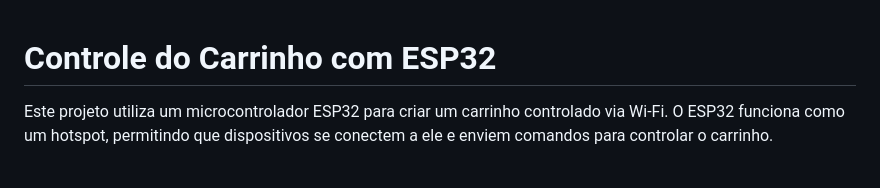
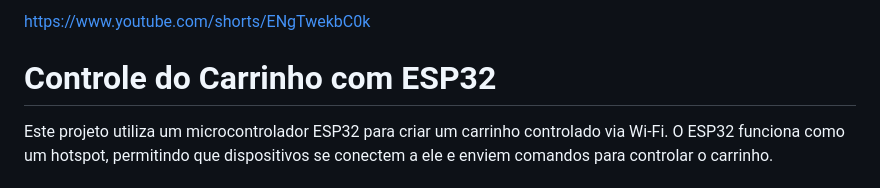
Before and after one commit to luiz0067yahoo/CamaroWifiCar, a Markdown page: README.md, the part around the change. GitHub-like rendering.

```diff
--- a/README.md
+++ b/README.md
@@ -1,3 +1,4 @@
+https://www.youtube.com/shorts/ENgTwekbC0k
 # Controle do Carrinho com ESP32
 
 Este projeto utiliza um microcontrolador ESP32 para criar um carrinho controlado via Wi-Fi. O ESP32 funciona como um hotspot, permitindo que dispositivos se conectem a ele e enviem comandos para controlar o carrinho.
```
